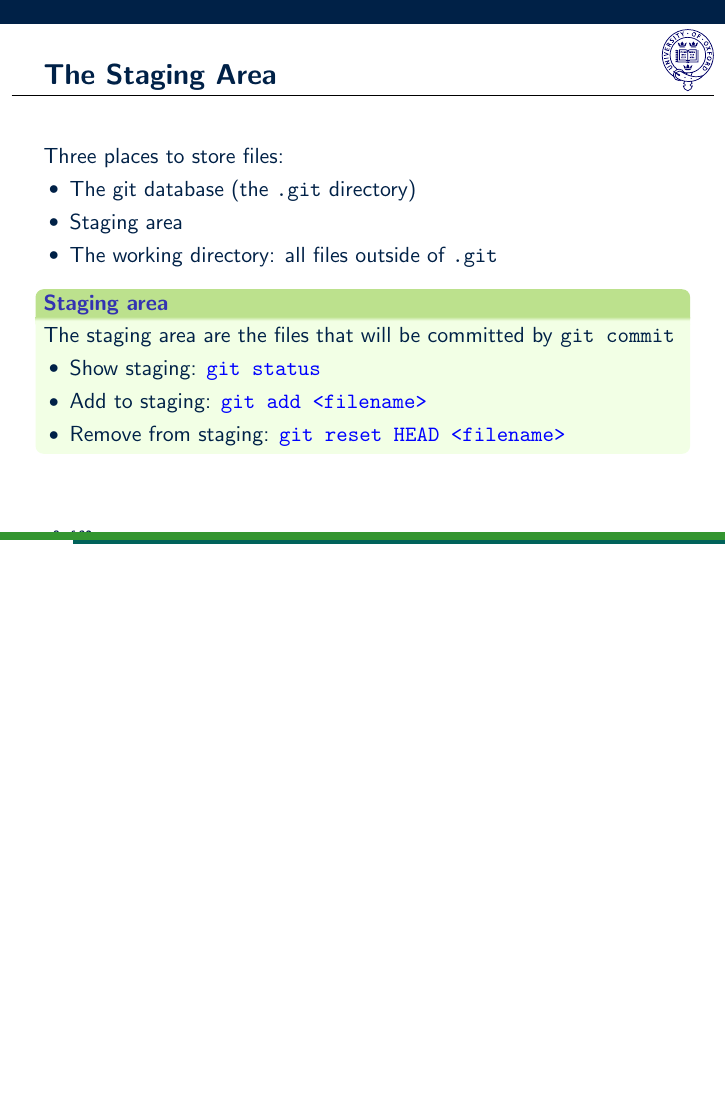
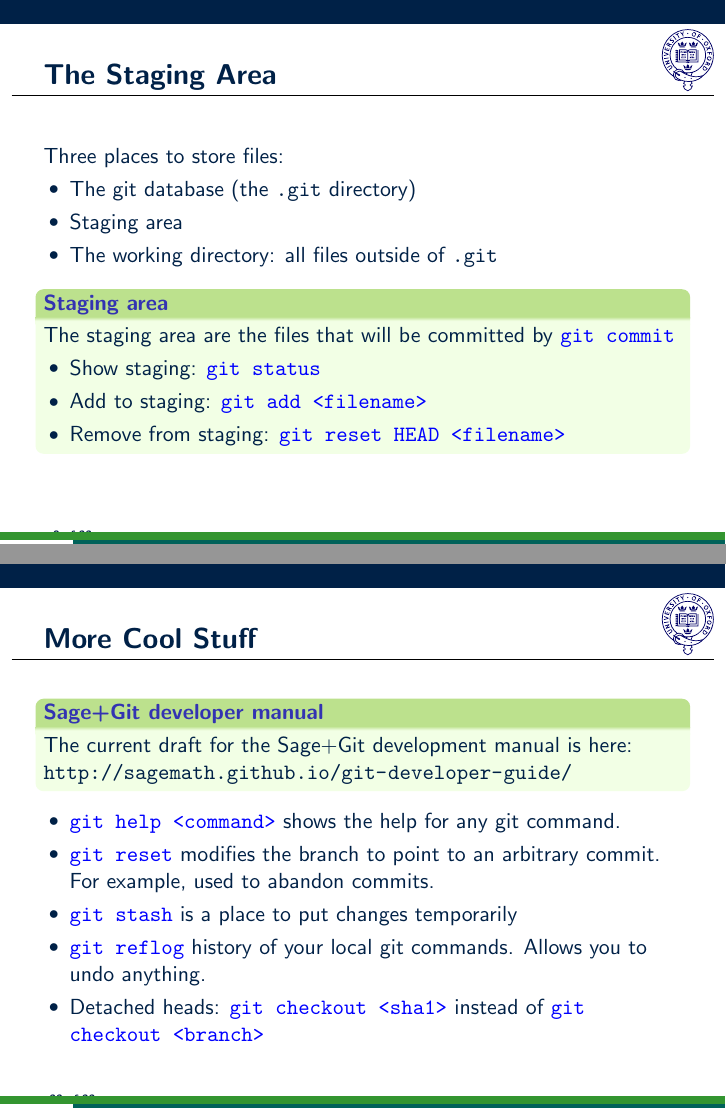
Before and after one commit to vbraun/talk-git-sage-workflow, LaTeX slides (talk.tex, which reads basic.tex): page 9 of 35 before the commit and pages 9 and 36 of 36 after it, the two joined at a grey line, the shorter picture padded with empty space. Compiled offline with pdfLaTeX.

Commit message:
extra stuff slide added

```diff
--- a/basic.tex
+++ b/basic.tex
@@ -38,7 +38,7 @@
 
   \begin{block}{Staging area}
     The staging area are the files that will be committed by
-    \texttt{git commit}
+    \cmd{git commit}
     \begin{itemize}
     \item Show staging: \cmd{git status}
     \item Add to staging: \cmd{git add <filename>}
--- a/talk.tex
+++ b/talk.tex
@@ -70,6 +70,25 @@
 
 
 
+\begin{frame}
+  \frametitle{More Cool Stuff}
+
+  \begin{block}{Sage+Git developer manual}
+    The current draft for the Sage+Git development manual is here:
+    \url{http://sagemath.github.io/git-developer-guide/}
+  \end{block}
+
+  \begin{itemize}
+  \item \cmd{git help <command>} shows the help for any git command.
+  \item \cmd{git reset} modifies the branch to point to an arbitrary
+    commit. For example, used to abandon commits.
+  \item \cmd{git stash} is a place to put changes temporarily
+  \item \cmd{git reflog} history of your local git commands. Allows
+    you to undo anything.
+  \item Detached heads: \cmd{git checkout <sha1>} instead of \cmd{git
+      checkout <branch>}
+  \end{itemize}
+\end{frame}
 
 \end{document}
 
```
Also changed, not shown: conflict.tex (+1 -1 lines), manual_git.tex (+1 -1 lines).
